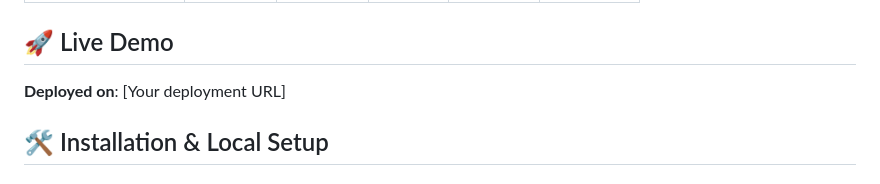
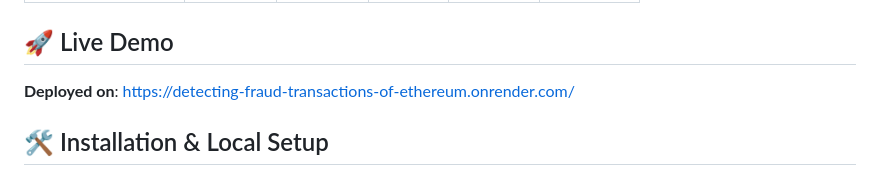
Before and after one commit to AbhiGuru25/Detecting-FRAUD-transactions-of-ETHEREUM, a Markdown page: README.md, the part around the change. Rendered like a GitHub page.

Commit message:
Update live demo deployment URL in README
Updated deployment URL in README for live demo.

```diff
--- a/README.md
+++ b/README.md
@@ -25,7 +25,7 @@ A machine learning-powered web application for detecting fraudulent Ethereum tra
 
 ## 🚀 Live Demo
 
-**Deployed on**: [Your deployment URL]
+**Deployed on**: https://detecting-fraud-transactions-of-ethereum.onrender.com/
 
 ## 🛠️ Installation & Local Setup
 
```
